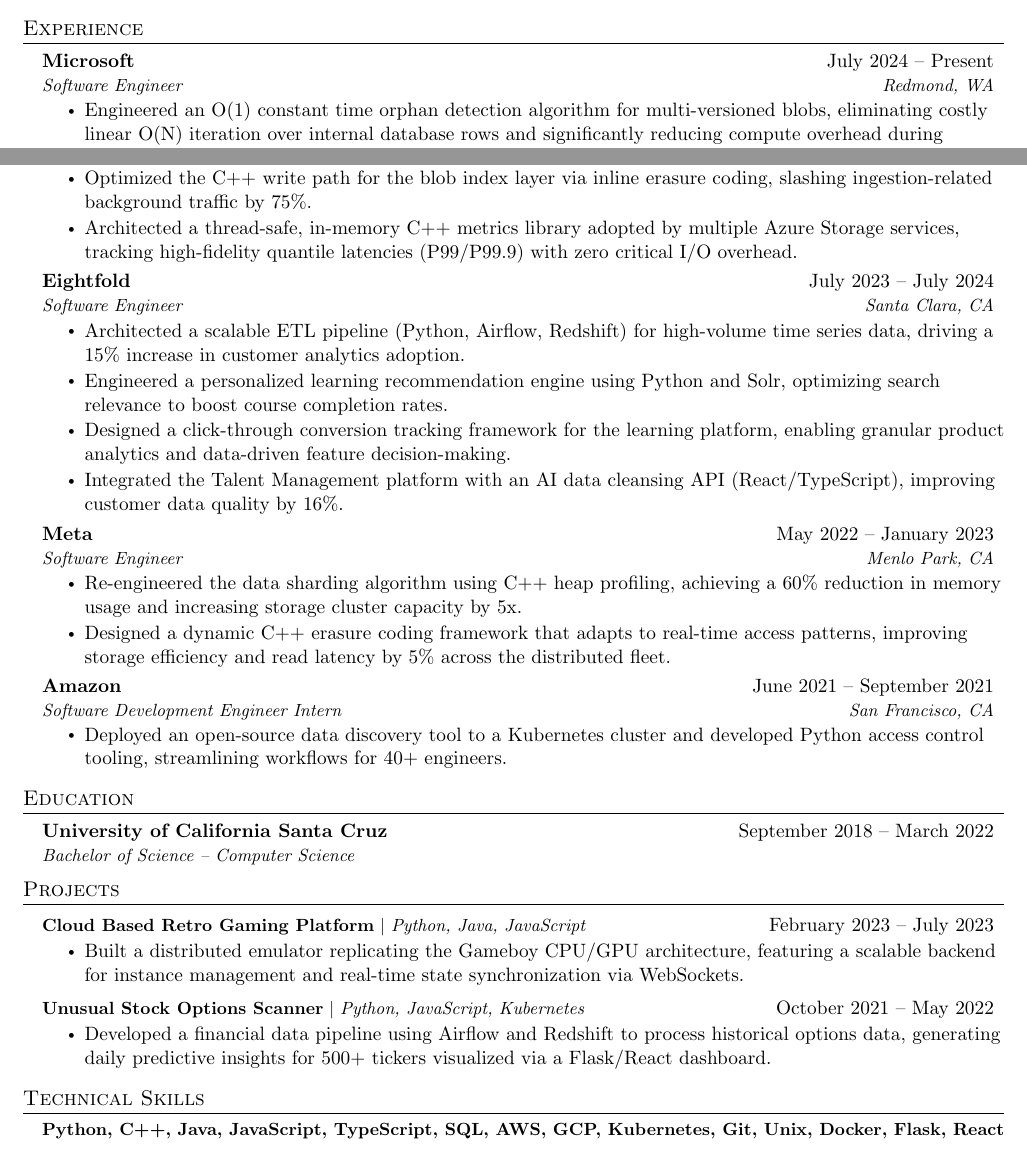
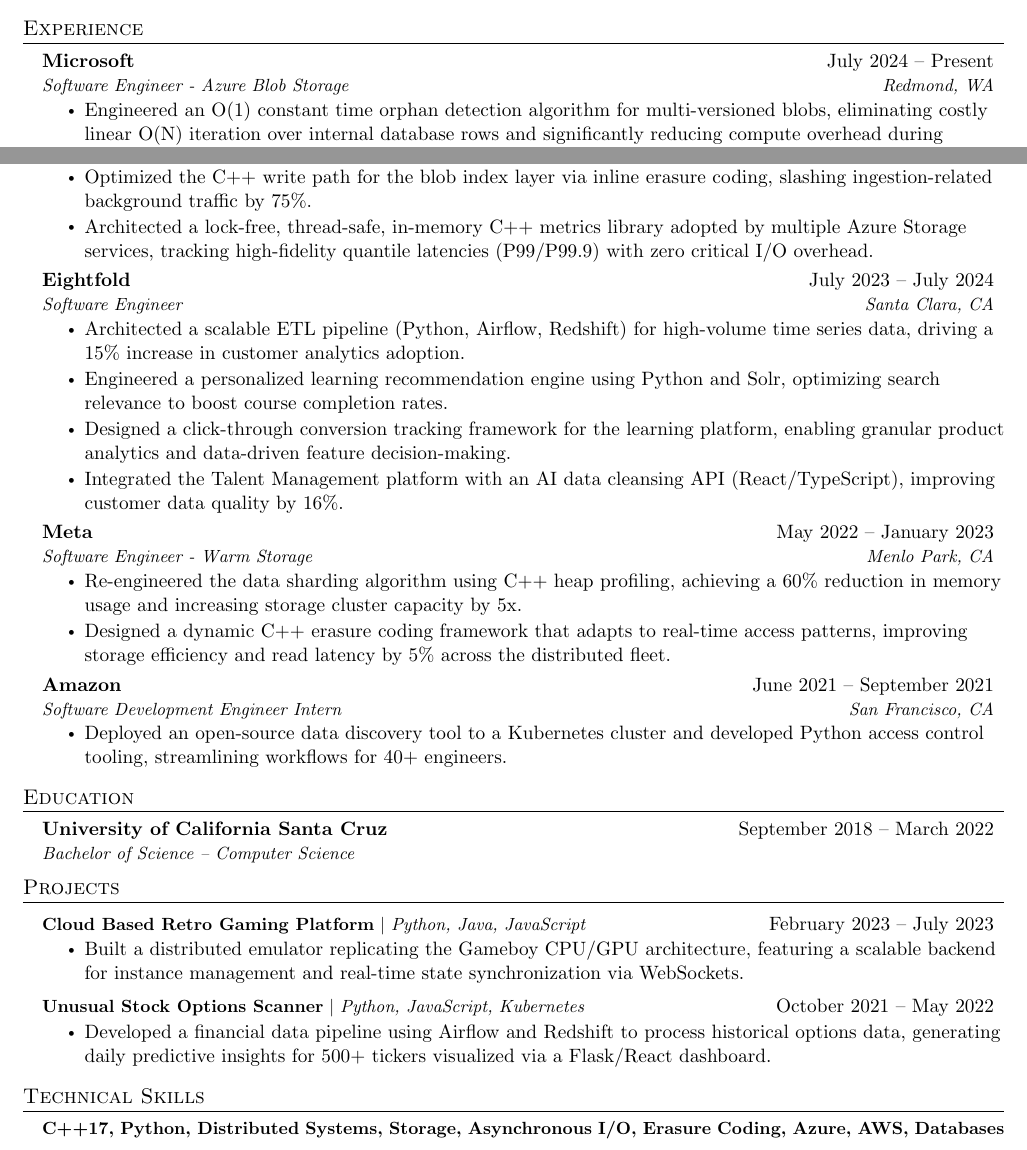
Before and after one commit to upkash/resume, a LaTeX CV (resume.tex): two parts of the page, joined at a grey line, cut so that both start at the same text. Compiled offline with pdfLaTeX.

Commit message:
add changes

```diff
--- a/resume.tex
+++ b/resume.tex
@@ -117,12 +117,12 @@
   \resumeSubHeadingListStart
   \resumeSubheading
       {Microsoft}{July 2024 – Present}
-      {Software Engineer}{Redmond, WA}
+      {Software Engineer - Azure Blob Storage}{Redmond, WA}
       \resumeItemListStart
         \resumeItem{Engineered an O(1) constant time orphan detection algorithm for multi-versioned blobs, eliminating costly linear O(N) iteration over internal database rows and significantly reducing compute overhead during garbage collection.}
         \resumeItem{Owned the Block Link Validator service, accelerating blob data corruption detection from months to hours and preventing customer-facing failures.}
         \resumeItem{Optimized the C++ write path for the blob index layer via inline erasure coding, slashing ingestion-related background traffic by 75\%.}
-        \resumeItem{Architected a thread-safe, in-memory C++ metrics library adopted by multiple Azure Storage services, tracking high-fidelity quantile latencies (P99/P99.9) with zero critical I/O overhead.}
+        \resumeItem{Architected a lock-free, thread-safe, in-memory C++ metrics library adopted by multiple Azure Storage services, tracking high-fidelity quantile latencies (P99/P99.9) with zero critical I/O overhead.}
       \resumeItemListEnd
 
   \resumeSubheading
@@ -137,7 +137,7 @@
 
    \resumeSubheading
       {Meta}{May 2022 – January 2023}
-      {Software Engineer}{Menlo Park, CA}
+      {Software Engineer - Warm Storage}{Menlo Park, CA}
       \resumeItemListStart
       \resumeItem{Re-engineered the data sharding algorithm using C++ heap profiling, achieving a 60\% reduction in memory usage and increasing storage cluster capacity by 5x.}
         \resumeItem{Designed a dynamic C++ erasure coding framework that adapts to real-time access patterns, improving storage efficiency and read latency by 5\% across the distributed fleet.}
@@ -195,7 +195,7 @@
 \section{Technical Skills}
  \begin{itemize}[leftmargin=0.15in, label={}]
     \small{\item{
-     \textbf{Python, C++, Java, JavaScript, TypeScript, SQL, AWS, GCP, Kubernetes, Git, Unix, Docker, Flask, React} \\
+     \textbf{C++17, Python, Distributed Systems, Storage, Asynchronous I/O, Erasure Coding, Azure, AWS, Databases} \\
      %\textbf{Frameworks}{: Flask Web Framework, React, Tensorflow} \\
      %\textbf{Developer Tools}{: Git, Unix, Docker, Kubernetes, Amazon AWS, Google Cloud Platform} \\
     }}
```
